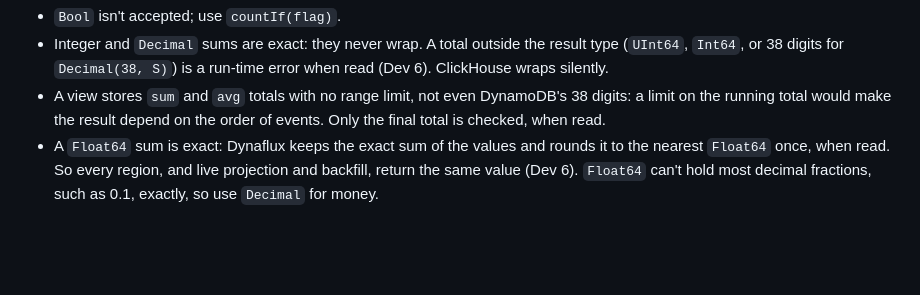
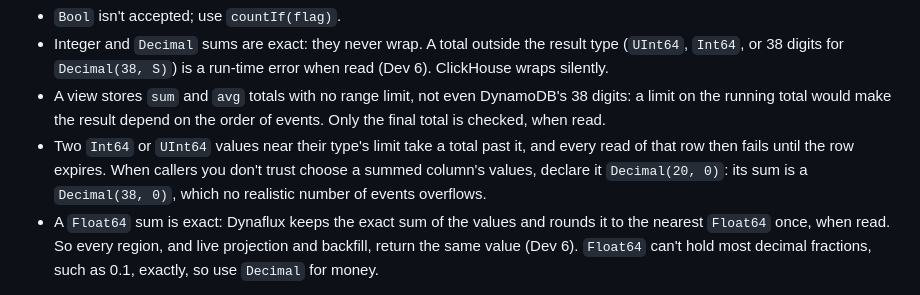
Before and after one commit to lucindo/dynaflux, a Markdown page: docs/spec/sql.md, the part around the change. Rendered like a GitHub page; blank space fills up the shorter version.

Commit message:
docs: advise Decimal for sums of values that callers choose

```diff
--- a/docs/spec/sql.md
+++ b/docs/spec/sql.md
@@ -874,6 +874,10 @@ hint `uniqExact(x)` or `uniq(x)` (DF5207).
 - A view stores `sum` and `avg` totals with no range limit, not even DynamoDB's 38 digits:
   a limit on the running total would make the result depend on the order of events. Only
   the final total is checked, when read.
+- Two `Int64` or `UInt64` values near their type's limit take a total past it, and every
+  read of that row then fails until the row expires. When callers you don't trust choose a
+  summed column's values, declare it `Decimal(20, 0)`: its sum is a `Decimal(38, 0)`, which
+  no realistic number of events overflows.
 - A `Float64` sum is exact: Dynaflux keeps the exact sum of the values and rounds it to the
   nearest `Float64` once, when read. So every region, and live projection and backfill,
   return the same value (Dev 6). `Float64` can't hold most decimal fractions, such as 0.1,
```
Also changed, not shown: docs/guide/dialect.md (+4 -0 lines).
